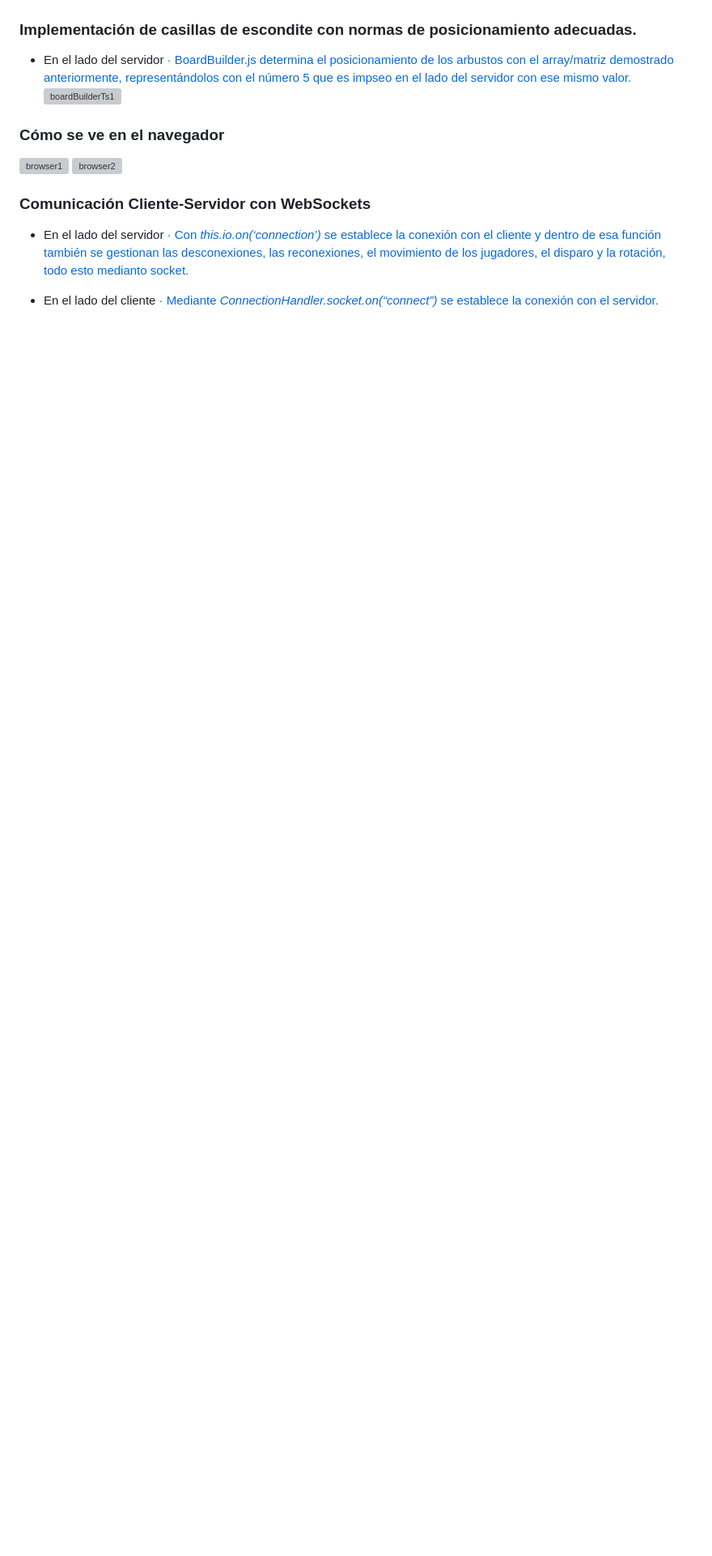
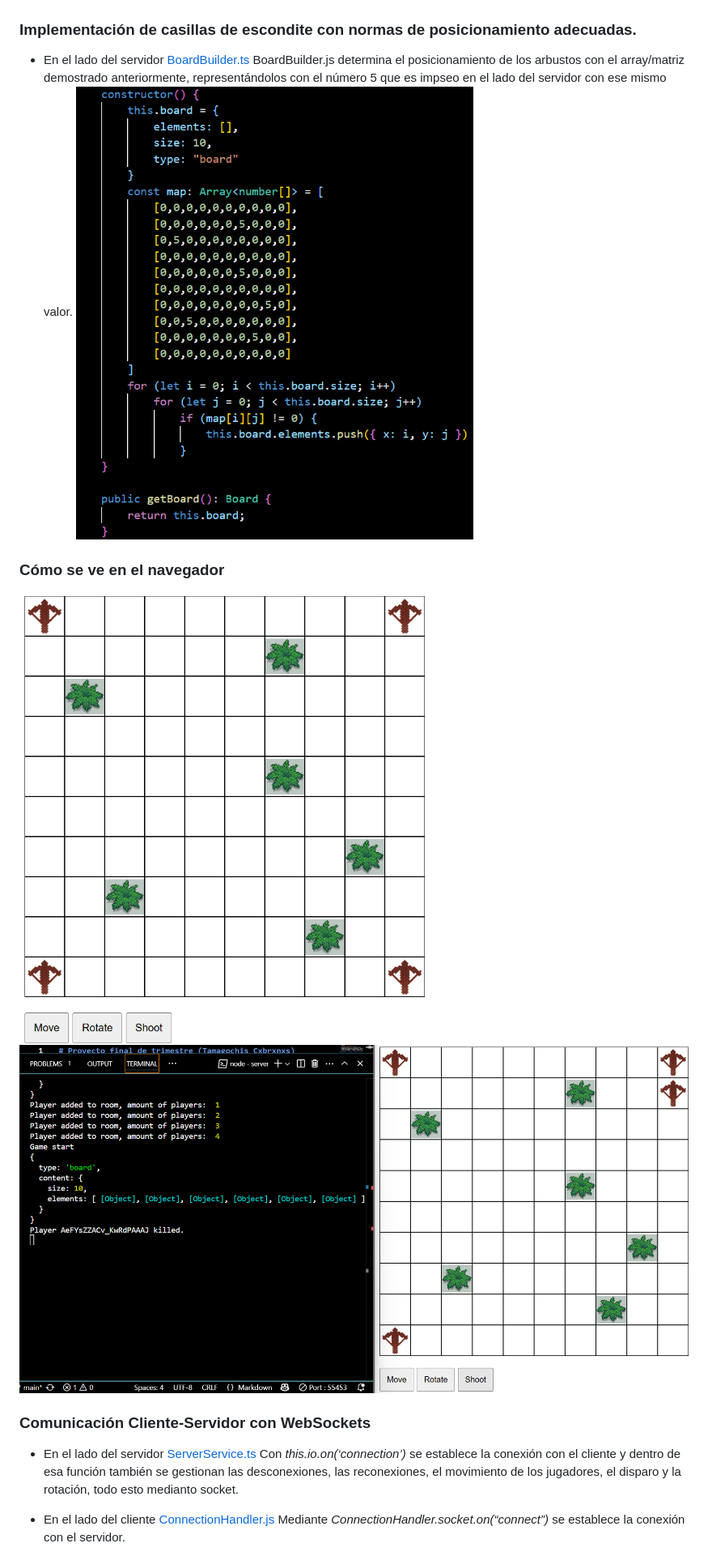
Before and after one commit to tomas-izv/jsGame, a Markdown page: README.md, the part around one of its changes. Shown at 81% size. Drawn GitHub-style; blank space fills up the shorter version; grey boxes are pictures that could not be loaded.

```diff
--- a/README.md
+++ b/README.md
@@ -41,19 +41,19 @@ Hay arbustos en el tablero que no puede estar un arbusto colcoado en el perímet
 
 ### Implementación de casillas de escondite con normas de posicionamiento adecuadas.
 - En el lado del servidor
-	<a href=”.server/src/game/BoardBuilder.ts”>
-	· BoardBuilder.js determina el posicionamiento de los arbustos con el array/matriz 	demostrado anteriormente, representándolos con el número 5 que es impseo en el lado del servidor con ese mismo valor.
-	<img src=”./images/boardBuilderTs1.png” alt="boardBuilderTs1">
+	<a href="./server/src/game/BoardBuilder.ts">BoardBuilder.ts</a>
+	BoardBuilder.js determina el posicionamiento de los arbustos con el array/matriz 	demostrado anteriormente, representándolos con el número 5 que es impseo en el lado del servidor con ese mismo valor.
+	<img src="./images/boardBuilderTs1.png" alt="boardBuilderTs1">
 
 ### Cómo se ve en el navegador
-<img src=”./images/browser1.png” alt="browser1">
-<img src=”./images/browser2.png” alt="browser2">
+<img src="./images/browser1.png" alt="browser1">
+<img src="./images/browser2.png" alt="browser2">
 
 ### Comunicación Cliente-Servidor con WebSockets
 - En el lado del servidor
-	<a href=”.server/src/server/ServerService.ts”>
-	· Con *this.io.on(‘connection’)* se establece la conexión con el cliente y dentro de esa función también se gestionan las desconexiones, las reconexiones, el movimiento de los jugadores, el disparo y la rotación, todo esto medianto socket.
+	<a href="./server/src/server/ServerService.ts">ServerService.ts</a>
+	Con *this.io.on(‘connection’)* se establece la conexión con el cliente y dentro de esa función también se gestionan las desconexiones, las reconexiones, el movimiento de los jugadores, el disparo y la rotación, todo esto medianto socket.
 - En el lado del cliente
-	<a href=”.cliente/src/services/ConnectionHandler.js”>
-	· Mediante *ConnectionHandler.socket.on(“connect”)* se establece la conexión con el servidor.
+	<a href="./cliente/src/services/ConnectionHandler.js">ConnectionHandler.js</a>
+	Mediante *ConnectionHandler.socket.on(“connect”)* se establece la conexión con el servidor.
 - Problemas encontrados
```
Also changed, not shown: other parts of README.md (+27 -27 lines).
